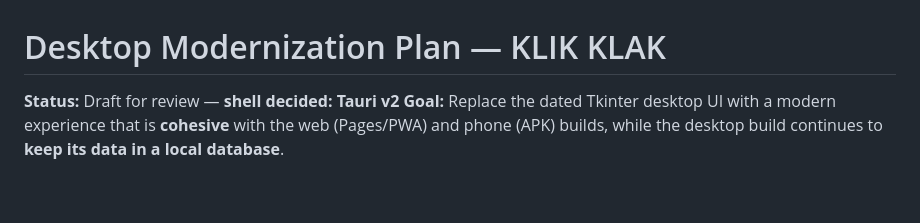
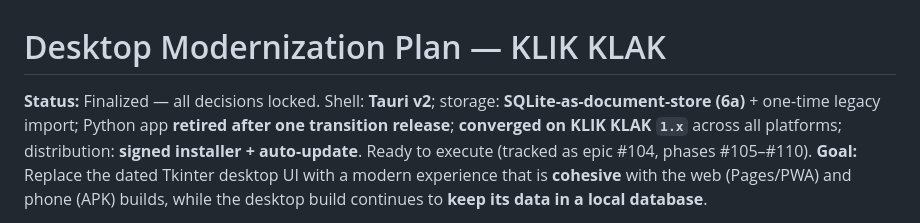
Before and after one commit to QTR-Games/QTR_pairing_process, a Markdown page: docs/desktop-modernization-plan.md, the part around one of its changes. Rendered like a GitHub page; blank space fills up the shorter version.

```diff
--- a/docs/desktop-modernization-plan.md
+++ b/docs/desktop-modernization-plan.md
@@ -1,6 +1,10 @@
 # Desktop Modernization Plan — KLIK KLAK
 
-**Status:** Draft for review — **shell decided: Tauri v2**
+**Status:** Finalized — all decisions locked. Shell: **Tauri v2**; storage:
+**SQLite-as-document-store (6a)** + one-time legacy import; Python app **retired
+after one transition release**; **converged on KLIK KLAK `1.x`** across all
+platforms; distribution: **signed installer + auto-update**. Ready to execute
+(tracked as epic #104, phases #105–#110).
 **Goal:** Replace the dated Tkinter desktop UI with a modern experience that is
 **cohesive** with the web (Pages/PWA) and phone (APK) builds, while the desktop
 build continues to **keep its data in a local database**.
```
Also changed, not shown: other parts of docs/desktop-modernization-plan.md (+47 -28 lines).
